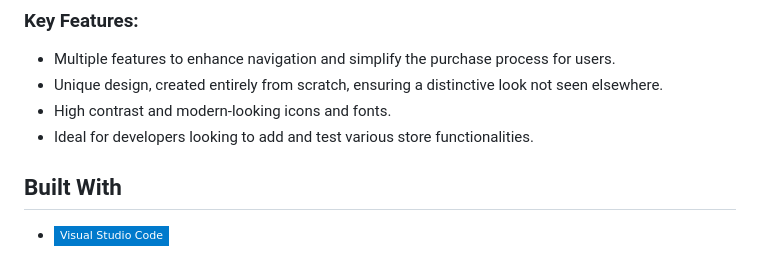
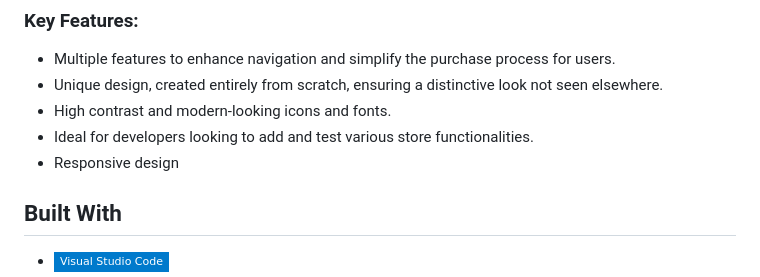
Before and after one commit to AHB-7/A-Modern-Online-Store, a Markdown page: README.md, the part around the change. Drawn GitHub-style; badges without logos.

```diff
--- a/README.md
+++ b/README.md
@@ -30,6 +30,8 @@ By clicking on the images, users will be directed to the specified product page,
 -   Unique design, created entirely from scratch, ensuring a distinctive look not seen elsewhere.
 -   High contrast and modern-looking icons and fonts.
 -   Ideal for developers looking to add and test various store functionalities.
+-   Responsive design
+
 
 ## Built With
 
```
